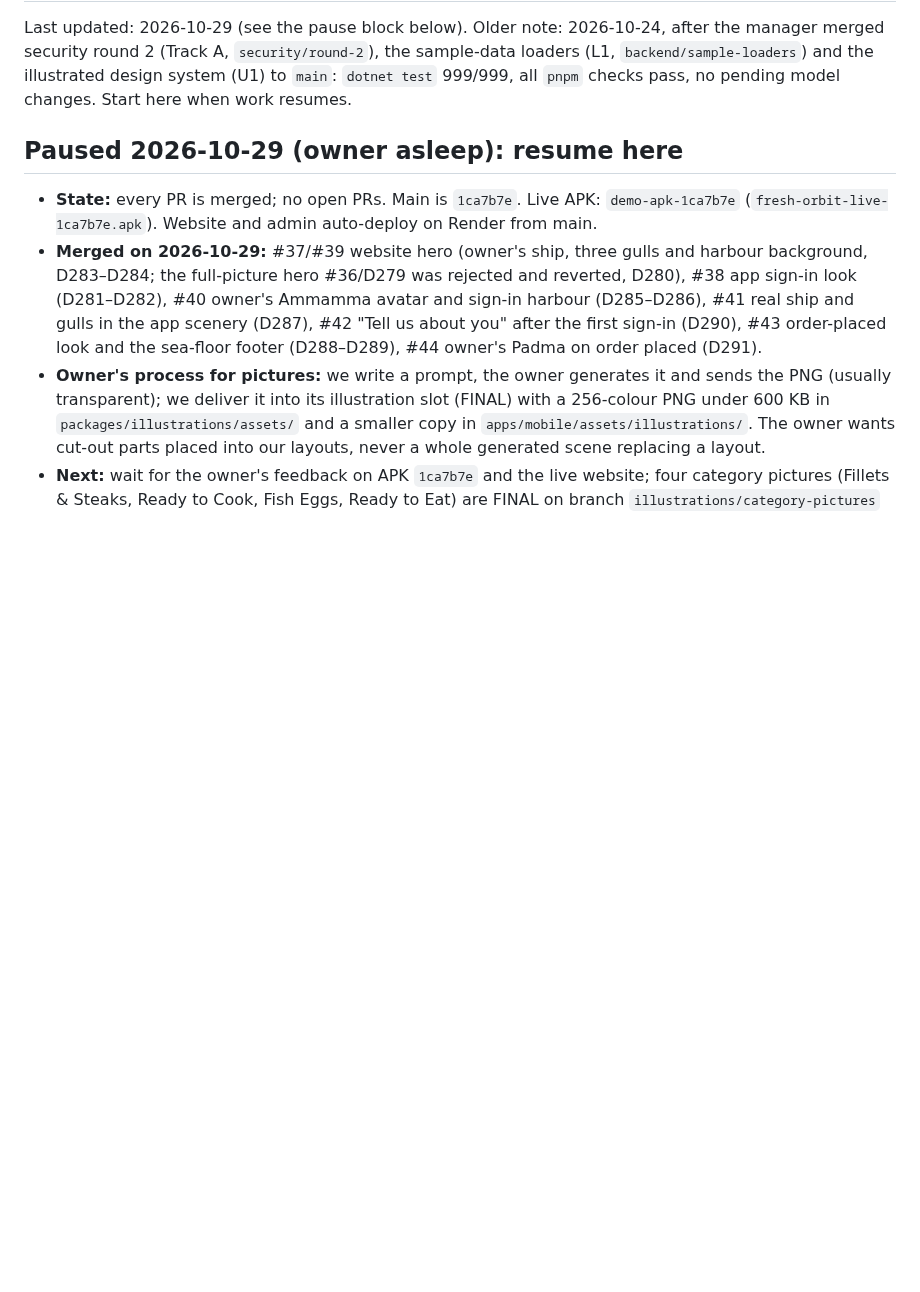
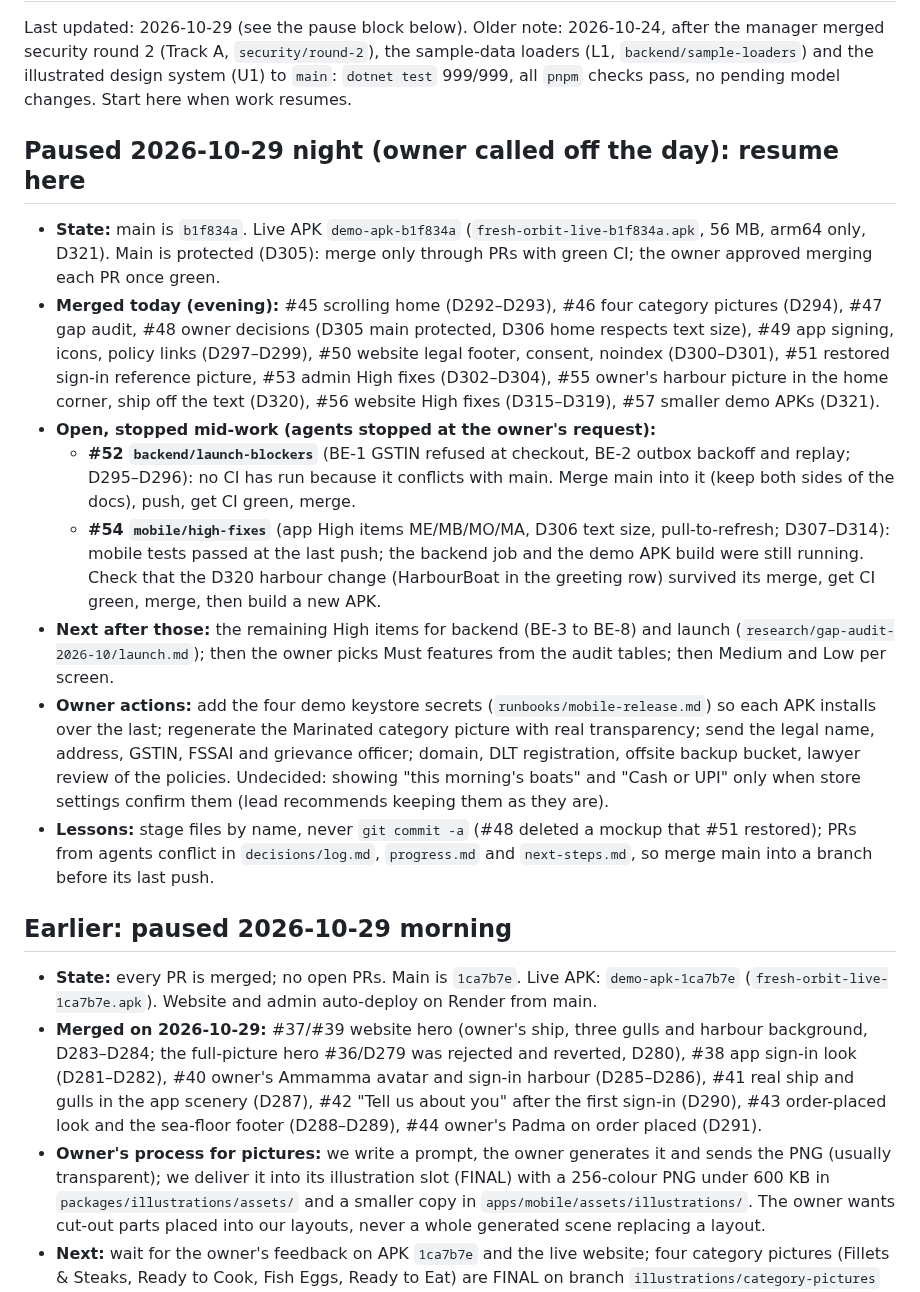
Before and after one commit to MosaSivaMani/fresh-orbit, a Markdown page: docs/team/next-steps.md, the part around one of its changes. Drawn GitHub-style; blank space fills up the shorter version.

Commit message:
Merge PR #58: resume point for 2026-10-29 night
Co-authored-by: Mosa Siva Mani <sivamani.m@everuptime.com>

```diff
--- a/docs/team/next-steps.md
+++ b/docs/team/next-steps.md
@@ -2,7 +2,18 @@
 
 Last updated: 2026-10-29 (see the pause block below). Older note: 2026-10-24, after the manager merged security round 2 (Track A, `security/round-2`), the sample-data loaders (L1, `backend/sample-loaders`) and the illustrated design system (U1) to `main`: `dotnet test` 999/999, all `pnpm` checks pass, no pending model changes. Start here when work resumes.
 
-## Paused 2026-10-29 (owner asleep): resume here
+## Paused 2026-10-29 night (owner called off the day): resume here
+
+- **State:** main is `b1f834a`. Live APK `demo-apk-b1f834a` (`fresh-orbit-live-b1f834a.apk`, 56 MB, arm64 only, D321). Main is protected (D305): merge only through PRs with green CI; the owner approved merging each PR once green.
+- **Merged today (evening):** #45 scrolling home (D292–D293), #46 four category pictures (D294), #47 gap audit, #48 owner decisions (D305 main protected, D306 home respects text size), #49 app signing, icons, policy links (D297–D299), #50 website legal footer, consent, noindex (D300–D301), #51 restored sign-in reference picture, #53 admin High fixes (D302–D304), #55 owner's harbour picture in the home corner, ship off the text (D320), #56 website High fixes (D315–D319), #57 smaller demo APKs (D321).
+- **Open, stopped mid-work (agents stopped at the owner's request):**
+  - **#52 `backend/launch-blockers`** (BE-1 GSTIN refused at checkout, BE-2 outbox backoff and replay; D295–D296): no CI has run because it conflicts with main. Merge main into it (keep both sides of the docs), push, get CI green, merge.
+  - **#54 `mobile/high-fixes`** (app High items ME/MB/MO/MA, D306 text size, pull-to-refresh; D307–D314): mobile tests passed at the last push; the backend job and the demo APK build were still running. Check that the D320 harbour change (HarbourBoat in the greeting row) survived its merge, get CI green, merge, then build a new APK.
+- **Next after those:** the remaining High items for backend (BE-3 to BE-8) and launch (`research/gap-audit-2026-10/launch.md`); then the owner picks Must features from the audit tables; then Medium and Low per screen.
+- **Owner actions:** add the four demo keystore secrets (`runbooks/mobile-release.md`) so each APK installs over the last; regenerate the Marinated category picture with real transparency; send the legal name, address, GSTIN, FSSAI and grievance officer; domain, DLT registration, offsite backup bucket, lawyer review of the policies. Undecided: showing "this morning's boats" and "Cash or UPI" only when store settings confirm them (lead recommends keeping them as they are).
+- **Lessons:** stage files by name, never `git commit -a` (#48 deleted a mockup that #51 restored); PRs from agents conflict in `decisions/log.md`, `progress.md` and `next-steps.md`, so merge main into a branch before its last push.
+
+## Earlier: paused 2026-10-29 morning
 
 - **State:** every PR is merged; no open PRs. Main is `1ca7b7e`. Live APK: `demo-apk-1ca7b7e` (`fresh-orbit-live-1ca7b7e.apk`). Website and admin auto-deploy on Render from main.
 - **Merged on 2026-10-29:** #37/#39 website hero (owner's ship, three gulls and harbour background, D283–D284; the full-picture hero #36/D279 was rejected and reverted, D280), #38 app sign-in look (D281–D282), #40 owner's Ammamma avatar and sign-in harbour (D285–D286), #41 real ship and gulls in the app scenery (D287), #42 "Tell us about you" after the first sign-in (D290), #43 order-placed look and the sea-floor footer (D288–D289), #44 owner's Padma on order placed (D291).
```
Also changed, not shown: other parts of docs/team/next-steps.md (+1 -1 lines), docs/team/progress.md (+1 -0 lines).
